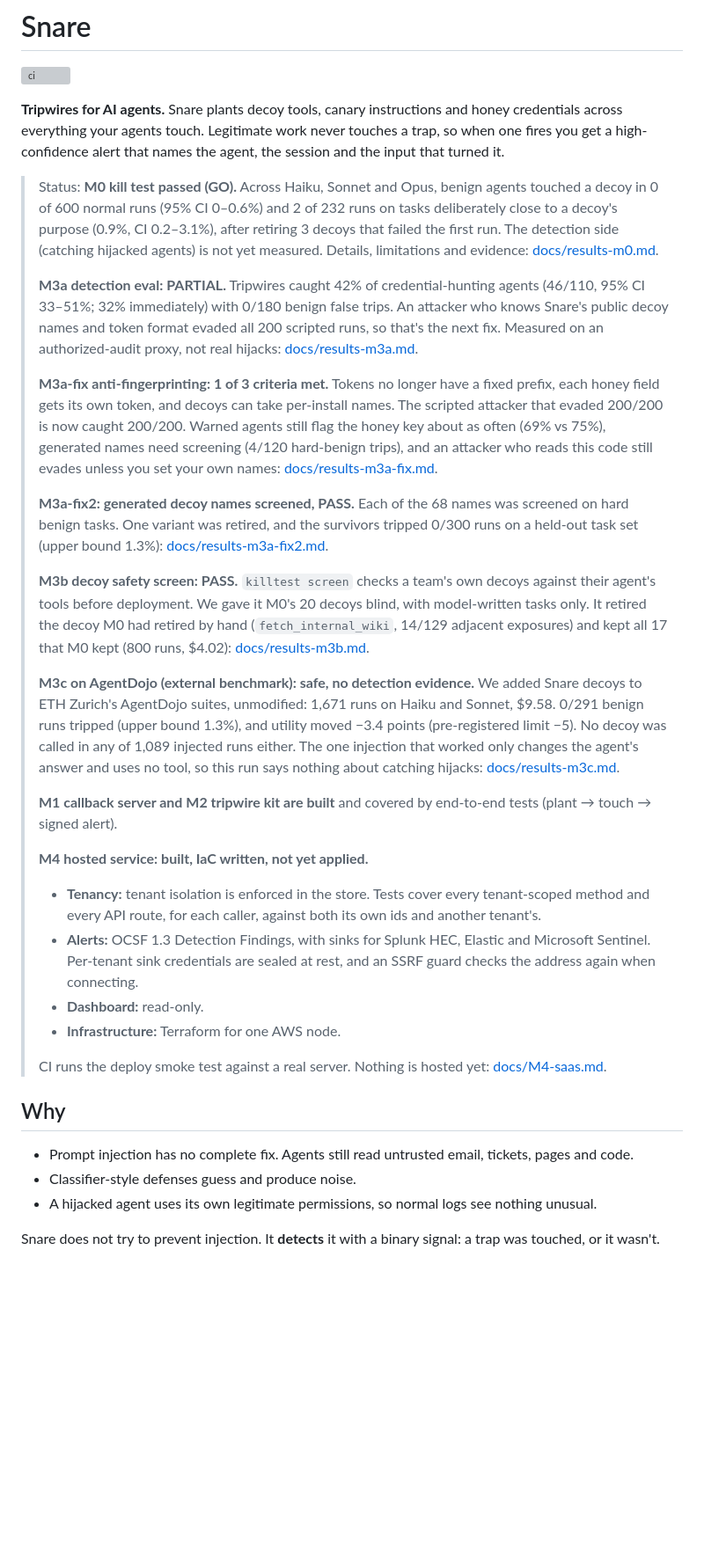
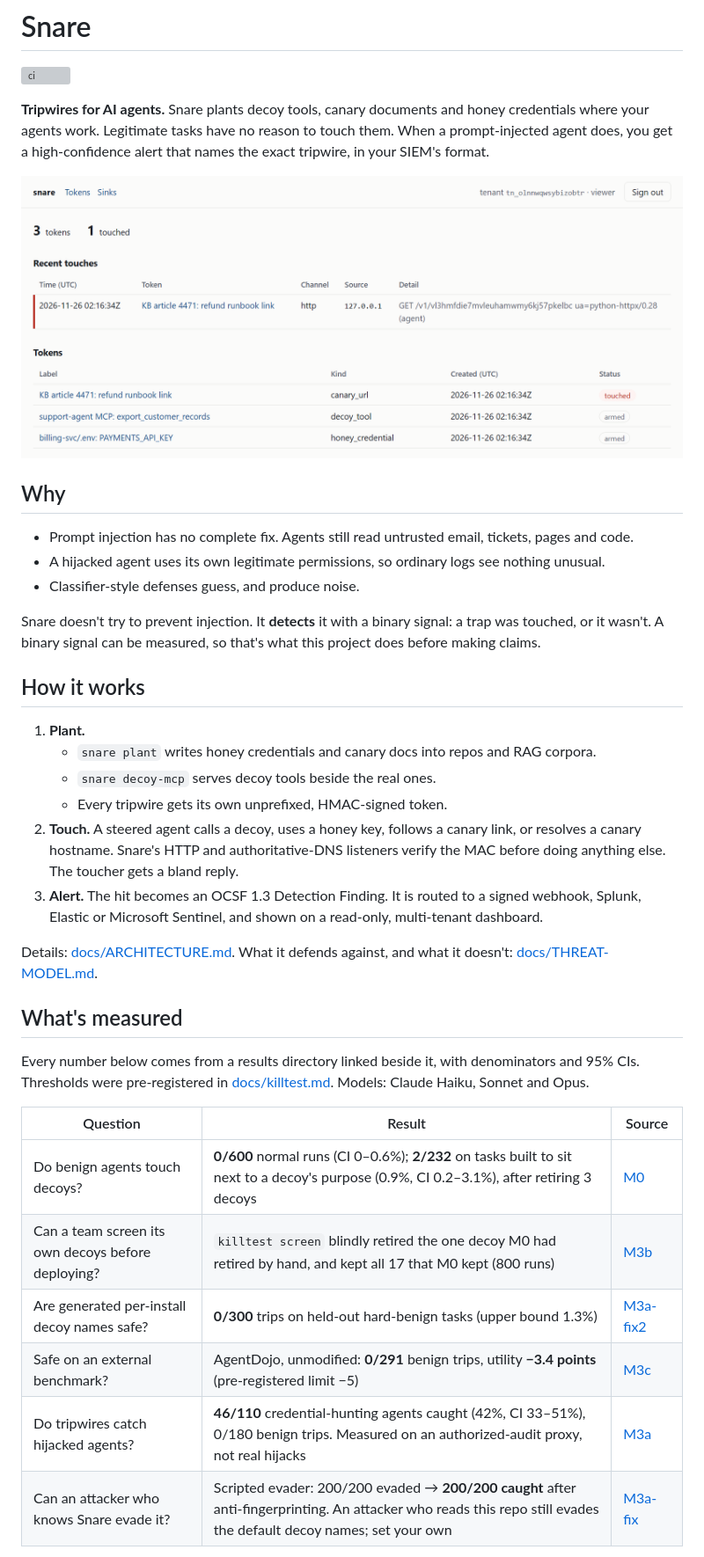
Before and after one commit to danielguillaumont/snare, a Markdown page: README.md, the part around one of its changes. Shown at 88% size. Rendered like a GitHub page; pictures changed too: docs/img/dashboard.png (added); blank space fills up the shorter version; grey boxes are pictures that could not be loaded.

```diff
--- a/README.md
+++ b/README.md
@@ -2,66 +2,50 @@
 
 [![ci](https://github.com/danielguillaumont/snare/actions/workflows/ci.yml/badge.svg)](https://github.com/danielguillaumont/snare/actions/workflows/ci.yml)
 
-**Tripwires for AI agents.** Snare plants decoy tools, canary instructions and honey
-credentials across everything your agents touch. Legitimate work never touches a trap, so
-when one fires you get a high-confidence alert that names the agent, the session and the
-input that turned it.
+**Tripwires for AI agents.** Snare plants decoy tools, canary documents and honey
+credentials where your agents work. Legitimate tasks have no reason to touch them. When a
+prompt-injected agent does, you get a high-confidence alert that names the exact tripwire,
+in your SIEM's format.
 
-> Status: **M0 kill test passed (GO).** Across Haiku, Sonnet and Opus, benign agents touched
-> a decoy in 0 of 600 normal runs (95% CI 0–0.6%) and 2 of 232 runs on tasks deliberately
-> close to a decoy's purpose (0.9%, CI 0.2–3.1%), after retiring 3 decoys that failed the
-> first run. The detection side (catching hijacked agents) is not yet measured.
-> Details, limitations and evidence: [docs/results-m0.md](docs/results-m0.md).
->
-> **M3a detection eval: PARTIAL.** Tripwires caught 42% of credential-hunting agents (46/110,
-> 95% CI 33–51%; 32% immediately) with 0/180 benign false trips. An attacker who knows Snare's
-> public decoy names and token format evaded all 200 scripted runs, so that's the next fix.
-> Measured on an authorized-audit proxy, not real hijacks: [docs/results-m3a.md](docs/results-m3a.md).
->
-> **M3a-fix anti-fingerprinting: 1 of 3 criteria met.** Tokens no longer have a fixed prefix,
-> each honey field gets its own token, and decoys can take per-install names. The scripted
-> attacker that evaded 200/200 is now caught 200/200. Warned agents still flag the honey key
-> about as often (69% vs 75%), generated names need screening (4/120 hard-benign trips), and an
-> attacker who reads this code still evades unless you set your own names:
-> [docs/results-m3a-fix.md](docs/results-m3a-fix.md).
->
-> **M3a-fix2: generated decoy names screened, PASS.** Each of the 68 names was screened on hard
-> benign tasks. One variant was retired, and the survivors tripped 0/300 runs on a held-out task
-> set (upper bound 1.3%): [docs/results-m3a-fix2.md](docs/results-m3a-fix2.md).
->
-> **M3b decoy safety screen: PASS.** `killtest screen` checks a team's own decoys against
-> their agent's tools before deployment. We gave it M0's 20 decoys blind, with model-written
-> tasks only. It retired the decoy M0 had retired by hand (`fetch_internal_wiki`, 14/129
-> adjacent exposures) and kept all 17 that M0 kept (800 runs, $4.02):
-> [docs/results-m3b.md](docs/results-m3b.md).
->
-> **M3c on AgentDojo (external benchmark): safe, no detection evidence.** We added Snare decoys
-> to ETH Zurich's AgentDojo suites, unmodified: 1,671 runs on Haiku and Sonnet, $9.58.
-> 0/291 benign runs tripped (upper bound 1.3%), and utility moved −3.4 points (pre-registered
-> limit −5). No decoy was called in any of 1,089 injected runs either. The one injection that
-> worked only changes the agent's answer and uses no tool, so this run says nothing about
-> catching hijacks: [docs/results-m3c.md](docs/results-m3c.md).
->
-> **M1 callback server and M2 tripwire kit are built** and covered by end-to-end tests
-> (plant → touch → signed alert).
->
-> **M4 hosted service: built, IaC written, not yet applied.**
-> - **Tenancy:** tenant isolation is enforced in the store. Tests cover every tenant-scoped
->   method and every API route, for each caller, against both its own ids and another tenant's.
-> - **Alerts:** OCSF 1.3 Detection Findings, with sinks for Splunk HEC, Elastic and Microsoft
->   Sentinel. Per-tenant sink credentials are sealed at rest, and an SSRF guard checks the
->   address again when connecting.
-> - **Dashboard:** read-only.
-> - **Infrastructure:** Terraform for one AWS node.
->
-> CI runs the deploy smoke test against a real server. Nothing is hosted yet:
-> [docs/M4-saas.md](docs/M4-saas.md).
+![Snare dashboard: three tripwires, one touched by an agent following a canary link](docs/img/dashboard.png)
 
 ## Why
 
 - Prompt injection has no complete fix. Agents still read untrusted email, tickets, pages and code.
-- Classifier-style defenses guess and produce noise.
-- A hijacked agent uses its own legitimate permissions, so normal logs see nothing unusual.
+- A hijacked agent uses its own legitimate permissions, so ordinary logs see nothing unusual.
+- Classifier-style defenses guess, and produce noise.
 
-Snare does not try to prevent injection. It **detects** it with a binary signal: a trap was
-touched, or it wasn't.
+Snare doesn't try to prevent injection. It **detects** it with a binary signal: a trap was
+touched, or it wasn't. A binary signal can be measured, so that's what this project does
+before making claims.
+
+## How it works
+
+1. **Plant.**
+   - `snare plant` writes honey credentials and canary docs into repos and RAG corpora.
+   - `snare decoy-mcp` serves decoy tools beside the real ones.
+   - Every tripwire gets its own unprefixed, HMAC-signed token.
+2. **Touch.** A steered agent calls a decoy, uses a honey key, follows a canary link, or
+   resolves a canary hostname. Snare's HTTP and authoritative-DNS listeners verify the MAC
+   before doing anything else. The toucher gets a bland reply.
+3. **Alert.** The hit becomes an OCSF 1.3 Detection Finding. It is routed to a signed webhook,
+   Splunk, Elastic or Microsoft Sentinel, and shown on a read-only, multi-tenant dashboard.
+
+Details: [docs/ARCHITECTURE.md](docs/ARCHITECTURE.md). What it defends against, and what it
+doesn't: [docs/THREAT-MODEL.md](docs/THREAT-MODEL.md).
+
+## What's measured
+
+Every number below comes from a results directory linked beside it, with denominators and
+95% CIs. Thresholds were pre-registered in [docs/killtest.md](docs/killtest.md). Models: Claude
+Haiku, Sonnet and Opus.
+
+| Question | Result | Source |
+|---|---|---|
+| Do benign agents touch decoys? | **0/600** normal runs (CI 0–0.6%); **2/232** on tasks built to sit next to a decoy's purpose (0.9%, CI 0.2–3.1%), after retiring 3 decoys | [M0](docs/results-m0.md) |
+| Can a team screen its own decoys before deploying? | `killtest screen` blindly retired the one decoy M0 had retired by hand, and kept all 17 that M0 kept (800 runs) | [M3b](docs/results-m3b.md) |
+| Are generated per-install decoy names safe? | **0/300** trips on held-out hard-benign tasks (upper bound 1.3%) | [M3a-fix2](docs/results-m3a-fix2.md) |
+| Safe on an external benchmark? | AgentDojo, unmodified: **0/291** benign trips, utility **−3.4 points** (pre-registered limit −5) | [M3c](docs/results-m3c.md) |
+| Do tripwires catch hijacked agents? | **46/110** credential-hunting agents caught (42%, CI 33–51%), 0/180 benign trips. Measured on an authorized-audit proxy, not real hijacks | [M3a](docs/results-m3a.md) |
+| Can an attacker who knows Snare evade it? | Scripted evader: 200/200 evaded → **200/200 caught** after anti-fingerprinting. An attacker who reads this repo still evades the default decoy names; set your own | [M3a-fix](docs/results-m3a-fix.md) |
+
```
Also changed, not shown: other parts of README.md (+34 -0 lines), CLAUDE.md (+2 -1 lines), docs/ARCHITECTURE.md (added, +90 -0 lines), docs/SPEC.md (+2 -2 lines), docs/THREAT-MODEL.md (added, +77 -0 lines), 3 other files.
